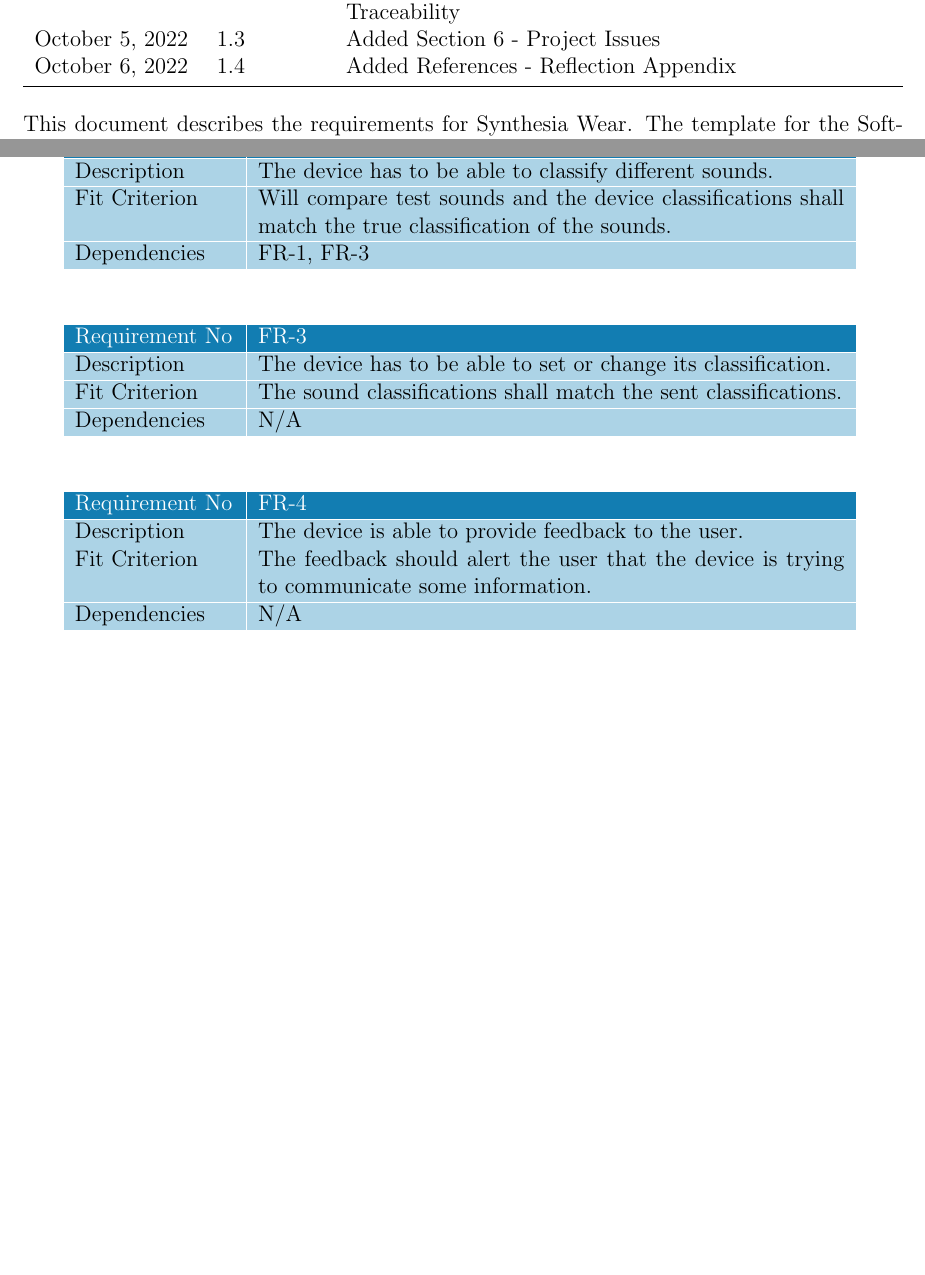
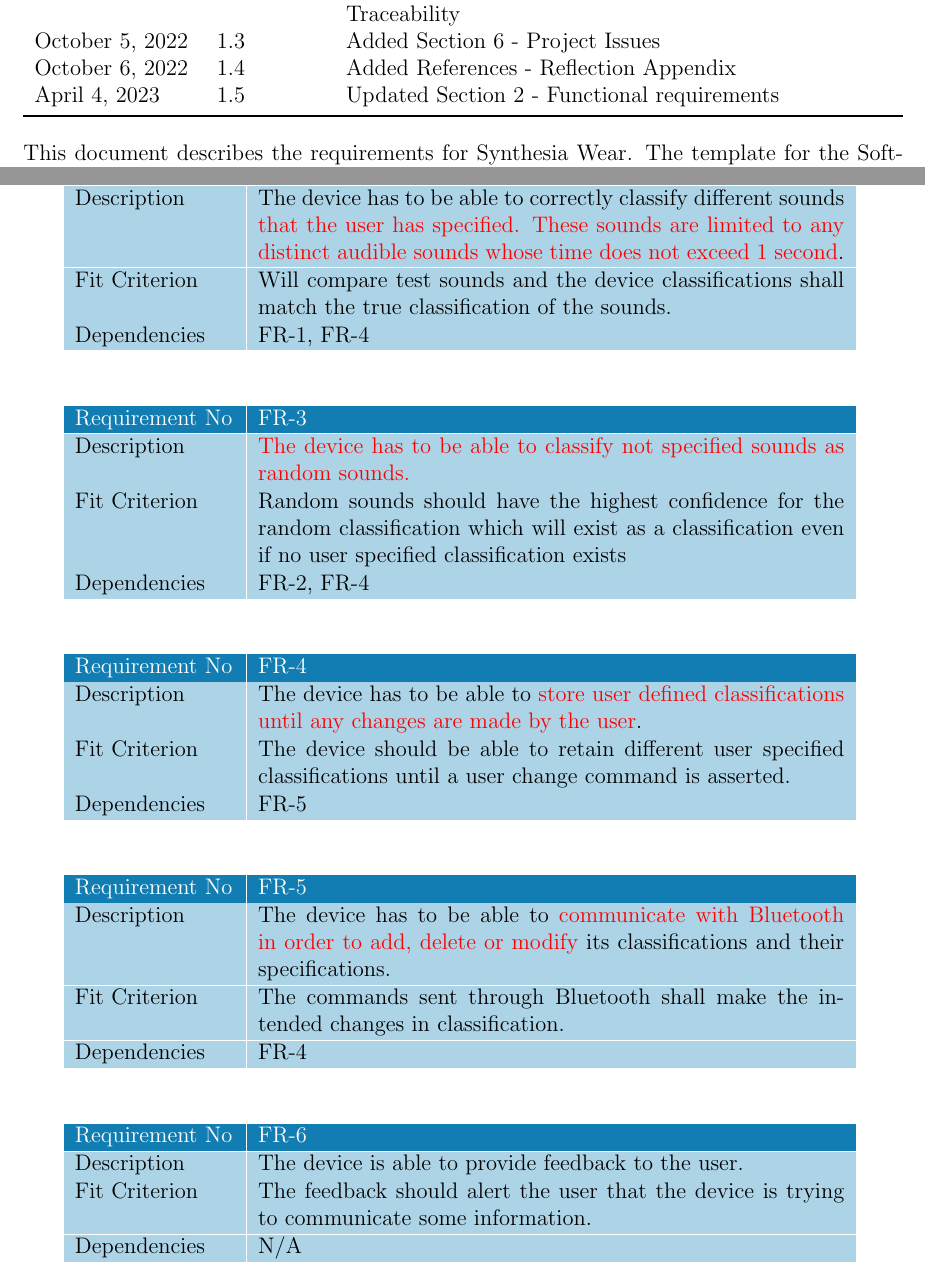
Before and after one commit to jordanbierbrier/capstone, a LaTeX document (docs/SRS/SRS.tex): two parts of pages 5 and 11 of 29 before the commit and two parts of pages 5 and 11 of 30 after it, joined at a grey line, cut so that both start at the same text, the shorter picture padded with empty space. Compiled offline with pdfLaTeX.

Commit message:
Updated SRS
- All FRs updated

```diff
--- a/docs/SRS/SRS.tex
+++ b/docs/SRS/SRS.tex
@@ -166,6 +166,7 @@
 October 4, 2022 & 1.2 & Added Section 4,5 - Monitor and Controlled Variables, Traceability  \\
 October 5, 2022 & 1.3 & Added Section 6 -  Project Issues \\
 October 6, 2022 & 1.4 & Added References -  Reflection Appendix \\
+April 4, 2023 & 1.5 & Updated Section 2 - Functional requirements\\
 \bottomrule
 \end{tabularx}
 
@@ -374,11 +375,29 @@
   \hline
   \rowcolor[rgb]{0.071,0.49,0.698} \textcolor{white}{Requirement No} & \textcolor{white}{FR-\arabic{FR}}                                             \\
   \hline
-  \rowcolor[rgb]{0.675,0.827,0.902} Description                                            & The device has to be able to classify different sounds.  \\
+  \rowcolor[rgb]{0.675,0.827,0.902} Description                                            & The device has to be able to correctly classify different sounds \textcolor{red}{that the user has specified. These sounds are limited to any distinct audible sounds whose time does not exceed 1 second}.   \\
   \hline
   \rowcolor[rgb]{0.675,0.827,0.902} Fit Criterion                                              & Will compare test sounds and the device classifications shall match the true classification of the sounds.                         \\
   \hline
-  \rowcolor[rgb]{0.675,0.827,0.902} Dependencies                                           &  FR-1, FR-3                                                                   \\
+  \rowcolor[rgb]{0.675,0.827,0.902} Dependencies                                           &  FR-1, FR-4                                                                   \\
+  \hline
+  \end{tabular}
+  \arrayrulecolor{black}
+\end{table}
+%FR3
+\stepcounter{FR}
+\begin{table}[H]
+  \centering
+  \arrayrulecolor{white}
+  \begin{tabular}{|p{3cm}|p{11cm}|}
+  \hline
+  \rowcolor[rgb]{0.071,0.49,0.698} \textcolor{white}{Requirement No} & \textcolor{white}{FR-\arabic{FR}}                                             \\
+  \hline
+  \rowcolor[rgb]{0.675,0.827,0.902} Description                                            & \textcolor{red}{The device has to be able to classify not specified sounds as random sounds.}   \\
+  \hline
+  \rowcolor[rgb]{0.675,0.827,0.902} Fit Criterion                                              & Random sounds should have the highest confidence for the random classification which will exist as a classification even if no user specified classification exists                        \\
+  \hline
+  \rowcolor[rgb]{0.675,0.827,0.902} Dependencies                                           &  FR-2, FR-4                                                                   \\
   \hline
   \end{tabular}
   \arrayrulecolor{black}
@@ -410,16 +429,34 @@
   \hline
   \rowcolor[rgb]{0.071,0.49,0.698} \textcolor{white}{Requirement No} & \textcolor{white}{FR-\arabic{FR}}                                             \\
   \hline
-  \rowcolor[rgb]{0.675,0.827,0.902} Description                                            & The device has to be able to set or change its classification.  \\
+  \rowcolor[rgb]{0.675,0.827,0.902} Description                                            & The device has to be able to \textcolor{red}{store user defined classifications until any changes are made by the user}.  \\
   \hline
-  \rowcolor[rgb]{0.675,0.827,0.902} Fit Criterion                                              & The sound classifications shall match the sent classifications.                       \\
+  \rowcolor[rgb]{0.675,0.827,0.902} Fit Criterion                                              & The device should be able to retain different user specified classifications until a user change command is asserted.                       \\
   \hline
-  \rowcolor[rgb]{0.675,0.827,0.902} Dependencies                                           & N/A                                                                  \\
+  \rowcolor[rgb]{0.675,0.827,0.902} Dependencies                                           & FR-5                                                                 \\
   \hline
   \end{tabular}
   \arrayrulecolor{black}
 \end{table}
-%FR4
+%FR5
+\stepcounter{FR}
+\begin{table}[H]
+  \centering
+  \arrayrulecolor{white}
+  \begin{tabular}{|p{3cm}|p{11cm}|}
+  \hline
+  \rowcolor[rgb]{0.071,0.49,0.698} \textcolor{white}{Requirement No} & \textcolor{white}{FR-\arabic{FR}}                                             \\
+  \hline
+  \rowcolor[rgb]{0.675,0.827,0.902} Description                                            & The device has to be able to \textcolor{red}{communicate with Bluetooth in order to add, delete or modify} its classifications and their specifications.  \\
+  \hline
+  \rowcolor[rgb]{0.675,0.827,0.902} Fit Criterion                                              & The commands sent through Bluetooth shall make the intended changes in classification.                       \\
+  \hline
+  \rowcolor[rgb]{0.675,0.827,0.902} Dependencies                                           & FR-4                                                                  \\
+  \hline
+  \end{tabular}
+  \arrayrulecolor{black}
+\end{table}
+%FR6
 \stepcounter{FR}
 \begin{table}[H]
   \centering
```
Also changed, not shown: docs/SRS/SRS.pdf, docs/SRS/SRS.tex (6 more changed lines).
